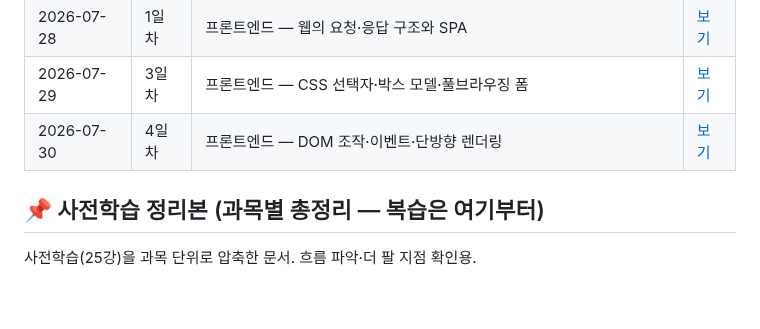
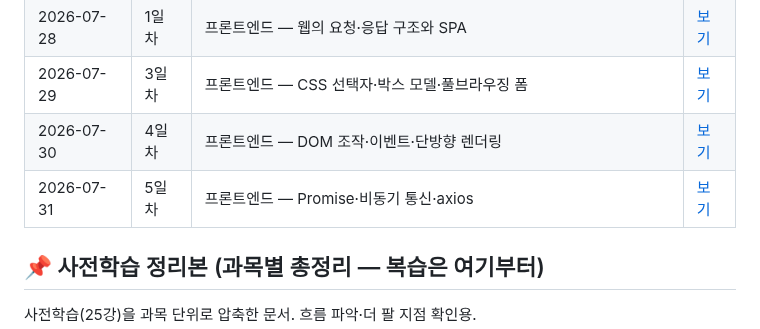
Before and after one commit to bapzzi/LG-CNS-6-TIL, a Markdown page: README.md, the part around the change. GitHub-like rendering; blank space fills up the shorter version.

Commit message:
docs(lgcns): 5일차 TIL — Promise·비동기 통신·axios
Co-Authored-By: Claude Fable 5 <noreply@anthropic.com>
Claude-Session: https://claude.ai/code/session_01KvkEMPRrvDWz4URR9nMewZ

```diff
--- a/README.md
+++ b/README.md
@@ -12,6 +12,7 @@ Cloud · MSA · DevOps 등. TIL은 [`본교육/`](본교육/) 폴더에 `YYYY-MM
 | 2026-07-28 | 1일차 | 프론트엔드 — 웹의 요청·응답 구조와 SPA | [보기](본교육/2026-07-28.md) |
 | 2026-07-29 | 3일차 | 프론트엔드 — CSS 선택자·박스 모델·풀브라우징 폼 | [보기](본교육/2026-07-29.md) |
 | 2026-07-30 | 4일차 | 프론트엔드 — DOM 조작·이벤트·단방향 렌더링 | [보기](본교육/2026-07-30.md) |
+| 2026-07-31 | 5일차 | 프론트엔드 — Promise·비동기 통신·axios | [보기](본교육/2026-07-31.md) |
 
 ## 📌 사전학습 정리본 (과목별 총정리 — 복습은 여기부터)
 사전학습(25강)을 과목 단위로 압축한 문서. 흐름 파악·더 팔 지점 확인용.
```
Also changed, not shown: 본교육/2026-07-31.md (added, +202 -0 lines), 본교육/images/2026-07-31-01-비동기.png (added).
